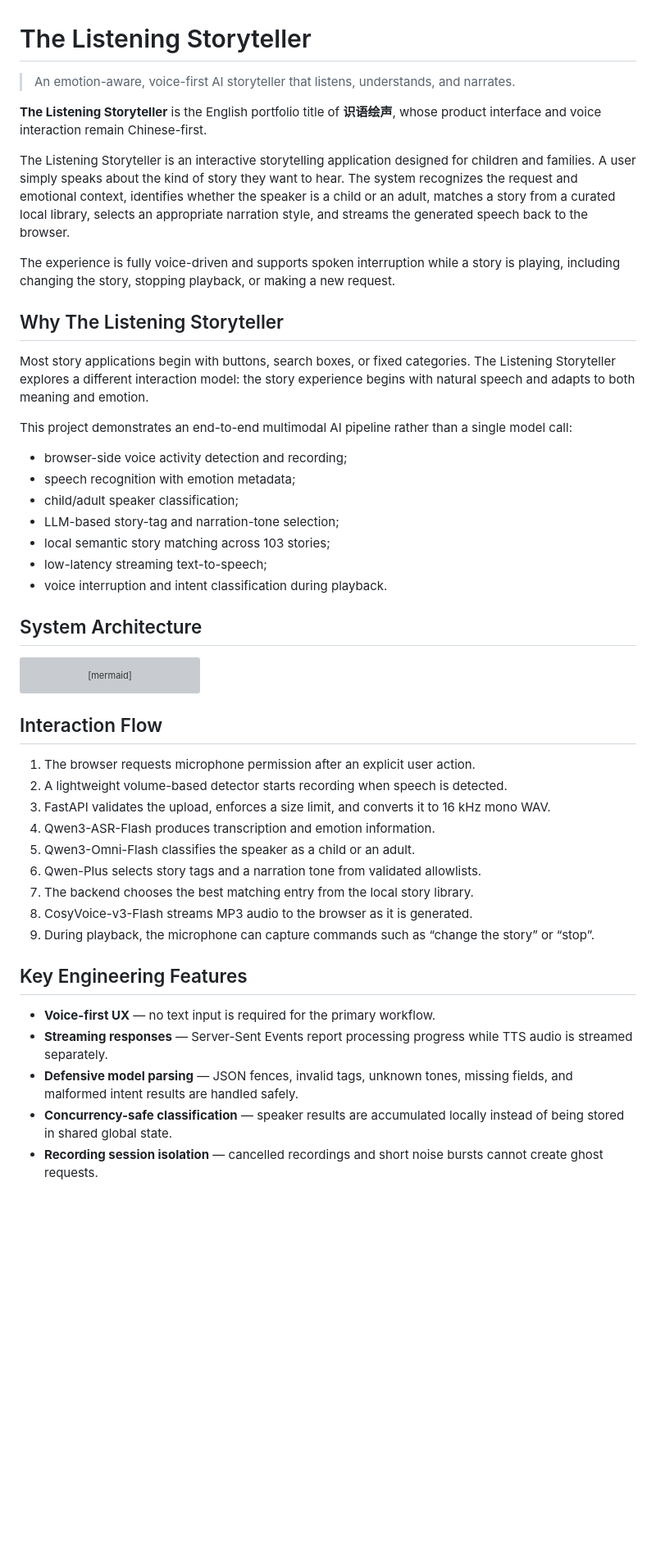
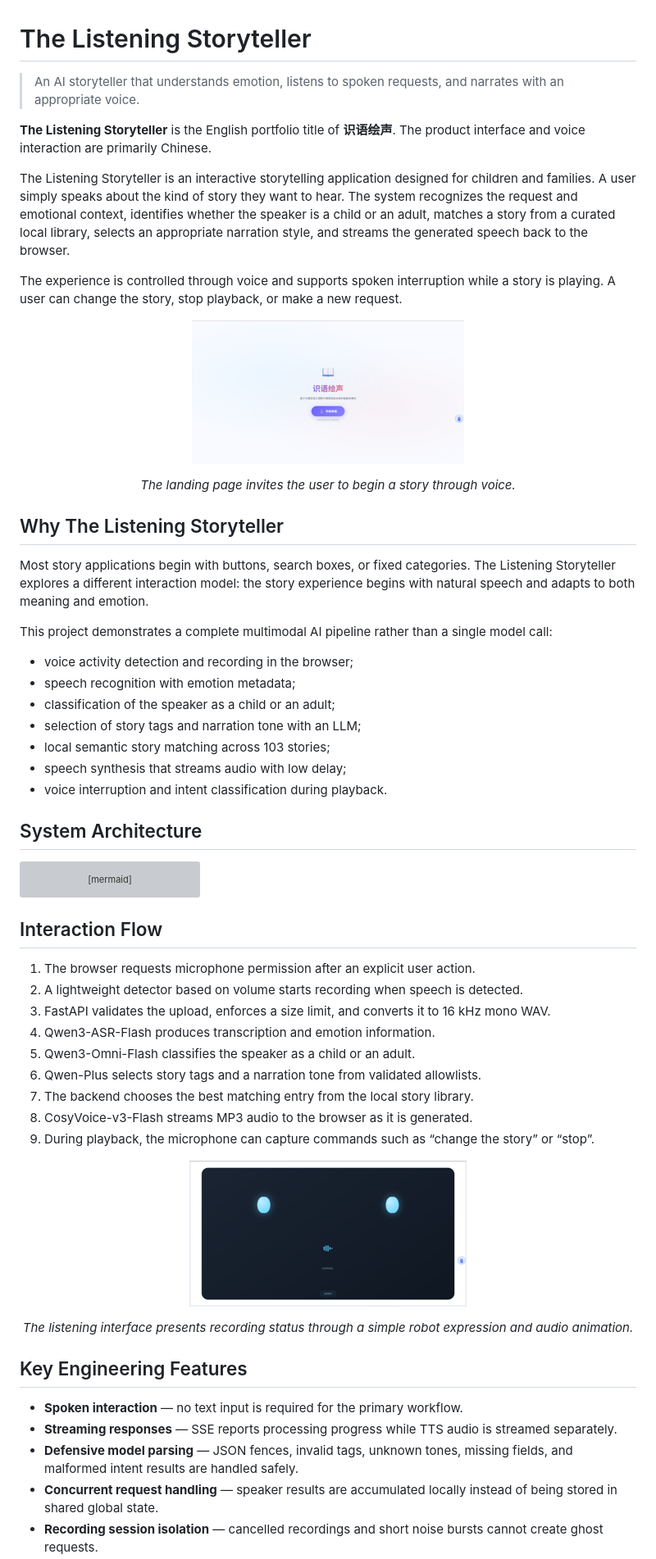
Before and after one commit to ZEROANSWER/ListeningStoryteller, a Markdown page: README.md, the part around the change printed below. Shown: that part at 82% size. GitHub-like rendering; pictures changed too: docs/images/landing-page.png (added), docs/images/listening-mode.png (added); blank space fills up the shorter version; grey boxes are pictures that could not be loaded.

Commit message:
docs: add product screenshots

```diff
--- a/README.md
+++ b/README.md
@@ -1,25 +1,31 @@
 # The Listening Storyteller
 
-> An emotion-aware, voice-first AI storyteller that listens, understands, and narrates.
+> An AI storyteller that understands emotion, listens to spoken requests, and narrates with an appropriate voice.
 
-**The Listening Storyteller** is the English portfolio title of **识语绘声**, whose product interface and voice interaction remain Chinese-first.
+**The Listening Storyteller** is the English portfolio title of **识语绘声**. The product interface and voice interaction are primarily Chinese.
 
 The Listening Storyteller is an interactive storytelling application designed for children and families. A user simply speaks about the kind of story they want to hear. The system recognizes the request and emotional context, identifies whether the speaker is a child or an adult, matches a story from a curated local library, selects an appropriate narration style, and streams the generated speech back to the browser.
 
-The experience is fully voice-driven and supports spoken interruption while a story is playing, including changing the story, stopping playback, or making a new request.
+The experience is controlled through voice and supports spoken interruption while a story is playing. A user can change the story, stop playback, or make a new request.
+
+<p align="center">
+  <img src="docs/images/landing-page.png" alt="Landing page of 识语绘声">
+</p>
+
+<p align="center"><em>The landing page invites the user to begin a story through voice.</em></p>
 
 ## Why The Listening Storyteller
 
 Most story applications begin with buttons, search boxes, or fixed categories. The Listening Storyteller explores a different interaction model: the story experience begins with natural speech and adapts to both meaning and emotion.
 
-This project demonstrates an end-to-end multimodal AI pipeline rather than a single model call:
+This project demonstrates a complete multimodal AI pipeline rather than a single model call:
 
-- browser-side voice activity detection and recording;
+- voice activity detection and recording in the browser;
 - speech recognition with emotion metadata;
-- child/adult speaker classification;
-- LLM-based story-tag and narration-tone selection;
+- classification of the speaker as a child or an adult;
+- selection of story tags and narration tone with an LLM;
 - local semantic story matching across 103 stories;
-- low-latency streaming text-to-speech;
+- speech synthesis that streams audio with low delay;
 - voice interruption and intent classification during playback.
 
 ## System Architecture
@@ -47,7 +53,7 @@ flowchart LR
 ## Interaction Flow
 
 1. The browser requests microphone permission after an explicit user action.
-2. A lightweight volume-based detector starts recording when speech is detected.
+2. A lightweight detector based on volume starts recording when speech is detected.
 3. FastAPI validates the upload, enforces a size limit, and converts it to 16 kHz mono WAV.
 4. Qwen3-ASR-Flash produces transcription and emotion information.
 5. Qwen3-Omni-Flash classifies the speaker as a child or an adult.
@@ -56,10 +62,16 @@ flowchart LR
 8. CosyVoice-v3-Flash streams MP3 audio to the browser as it is generated.
 9. During playback, the microphone can capture commands such as “change the story” or “stop”.
 
+<p align="center">
+  <img src="docs/images/listening-mode.png" alt="Listening interface of 识语绘声">
+</p>
+
+<p align="center"><em>The listening interface presents recording status through a simple robot expression and audio animation.</em></p>
+
 ## Key Engineering Features
 
-- **Voice-first UX** — no text input is required for the primary workflow.
-- **Streaming responses** — Server-Sent Events report processing progress while TTS audio is streamed separately.
+- **Spoken interaction** — no text input is required for the primary workflow.
+- **Streaming responses** — SSE reports processing progress while TTS audio is streamed separately.
 - **Defensive model parsing** — JSON fences, invalid tags, unknown tones, missing fields, and malformed intent results are handled safely.
-- **Concurrency-safe classification** — speaker results are accumulated locally instead of being stored in shared global state.
+- **Concurrent request handling** — speaker results are accumulated locally instead of being stored in shared global state.
 - **Recording session isolation** — cancelled recordings and short noise bursts cannot create ghost requests.
```
Also changed, not shown: other parts of README.md (+13 -13 lines).
